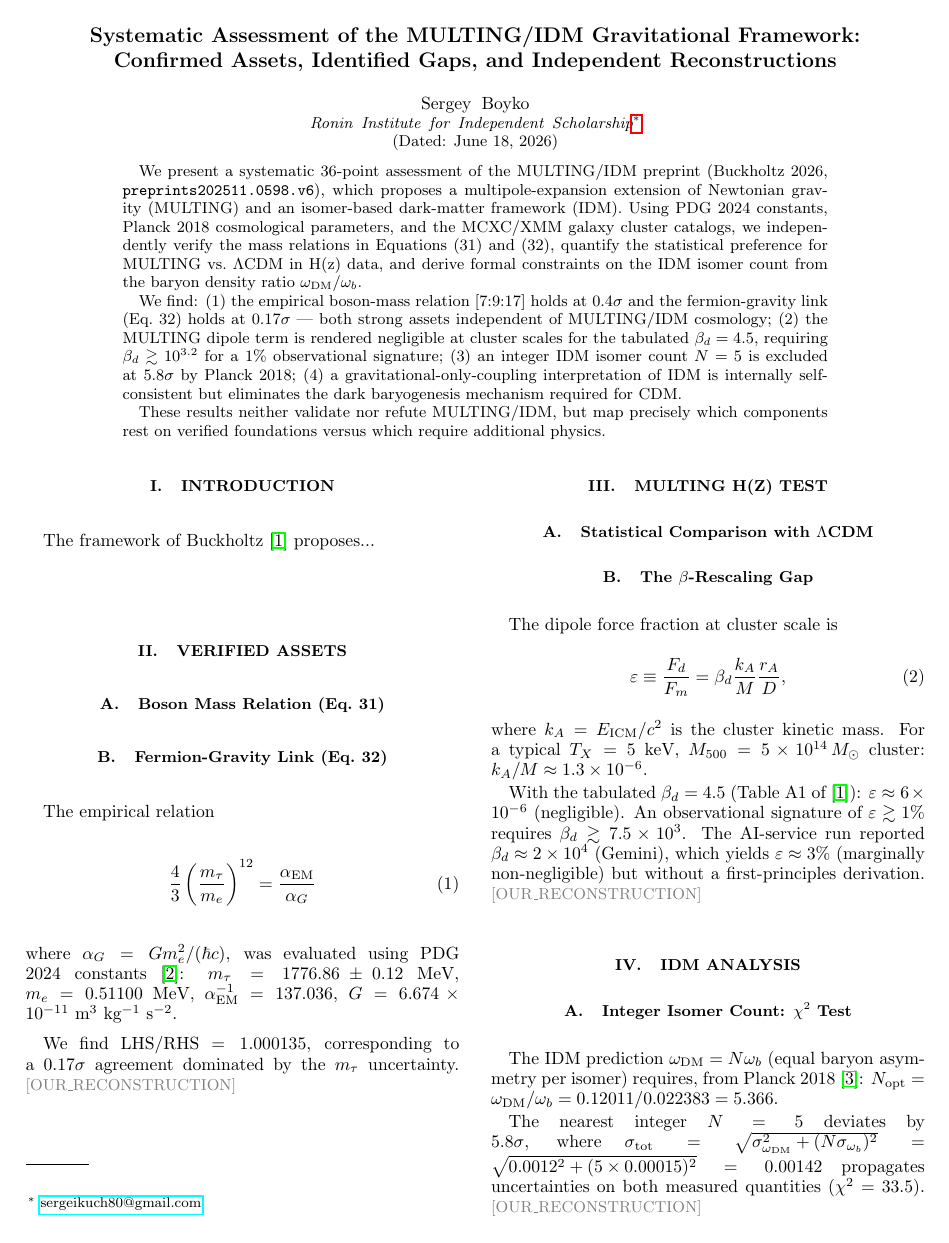
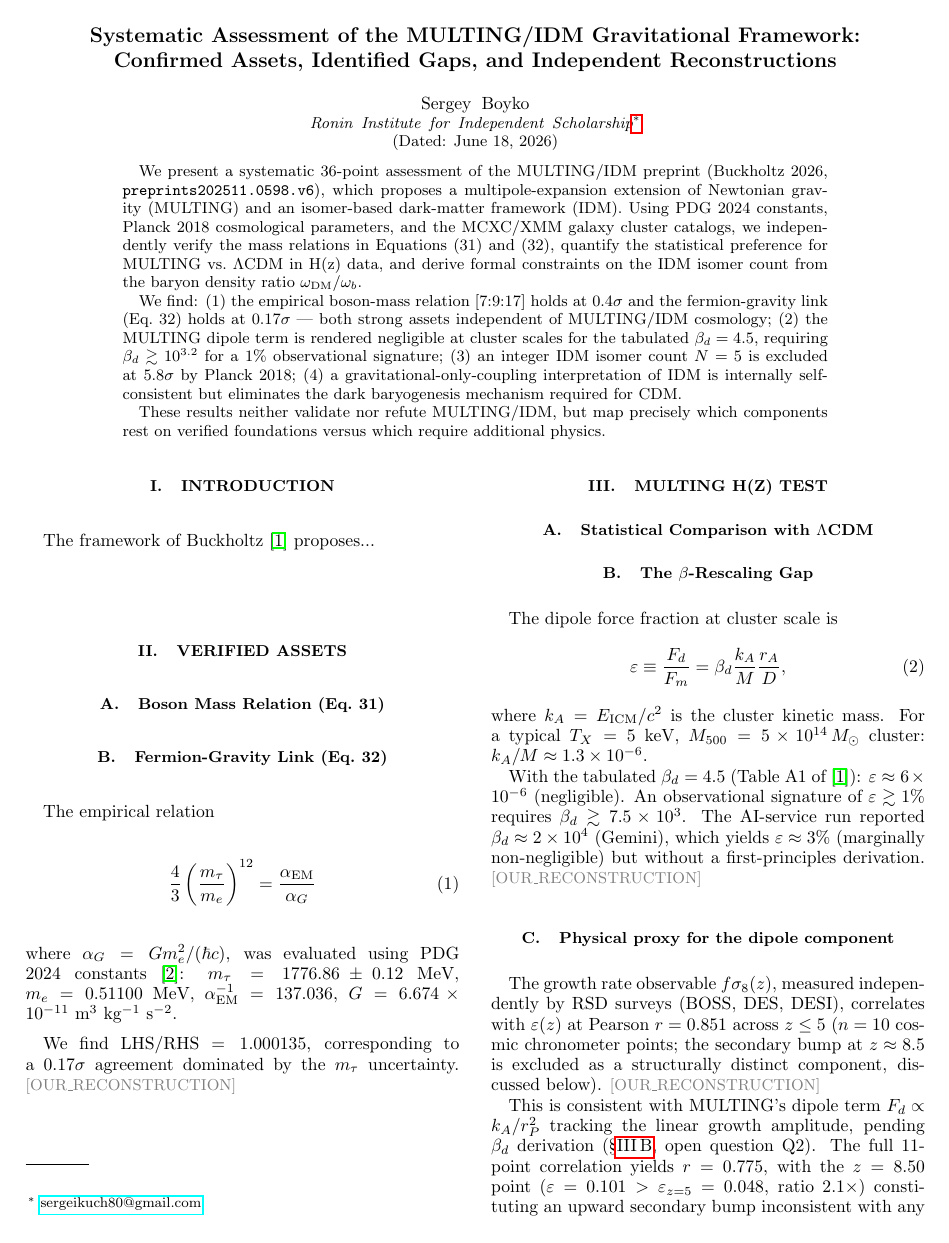
Before and after one commit to sergeeey/buckholtz-idm-multing-study, a LaTeX paper (paper/main.tex): page 1 of 2. Compiled offline with pdfLaTeX.

Commit message:
docs(paper): add §3 f×sigma8 dipole proxy subsection + two-component structure
- New §3.3 \ssec{fsig8}: f×sigma8(z) r=0.851 on 10 pts (z≤5), r=0.775 on all 11
- Documents two-component ε(z) structure: primary hump (dipole F_d) + secondary z=8.5 bump (quadrupole F_q)
- Establishes secondary bump as structural feature: no single formula achieves r>0.85 on all 11 pts
- All claims marked \reconstruction per NOT_VALIDATION · NOT_REFUTATION policy
- Added f×sigma8 and secondary bump rows to §5 assessment summary table

Source: scripts/test_rP_merger_hypothesis.py [VERIFIED-inline], NR-008

Co-Authored-By: Claude Sonnet 4.6 <noreply@anthropic.com>

```diff
--- a/paper/main.tex
+++ b/paper/main.tex
@@ -132,3 +132,19 @@ $\varepsilon \approx 3\%$ (marginally non-negligible) but without a first-princi
 derivation.
 \reconstruction
 
+\subsection{Physical proxy for the dipole component}
+\label{ssec:fsig8}
+
+The growth rate observable $f\sigma_8(z)$, measured independently
+by RSD surveys (BOSS, DES, DESI), correlates with $\varepsilon(z)$
+at Pearson $r = 0.851$ across $z \le 5$ ($n=10$ cosmic chronometer
+points; the secondary bump at $z \approx 8.5$ is excluded as a
+structurally distinct component, discussed below).
+\reconstruction
+
+This is consistent with MULTING's dipole term $F_d \propto k_A/r_P^2$
+tracking the linear growth amplitude, pending $\beta_d$ derivation
+(§\ref{ssec:beta}, open question Q2).
+The full 11-point correlation yields $r = 0.775$, with the $z = 8.50$
+point ($\varepsilon = 0.101 > \varepsilon_{z=5} = 0.048$, ratio $2.1\times$)
+constituting an upward secondary bump inconsistent with any single-component
```
Also changed, not shown: paper/main.tex (10 more changed lines).
